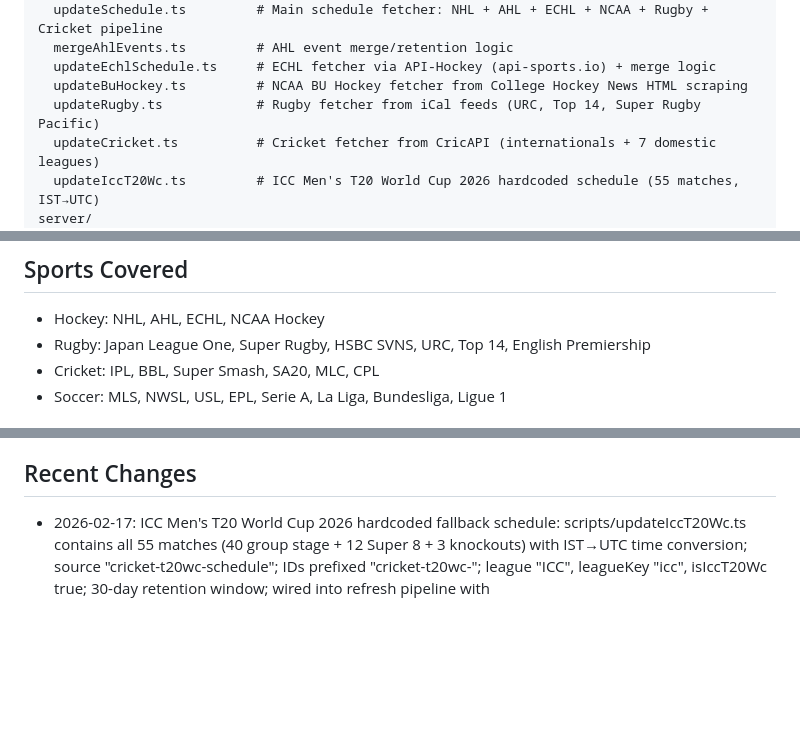
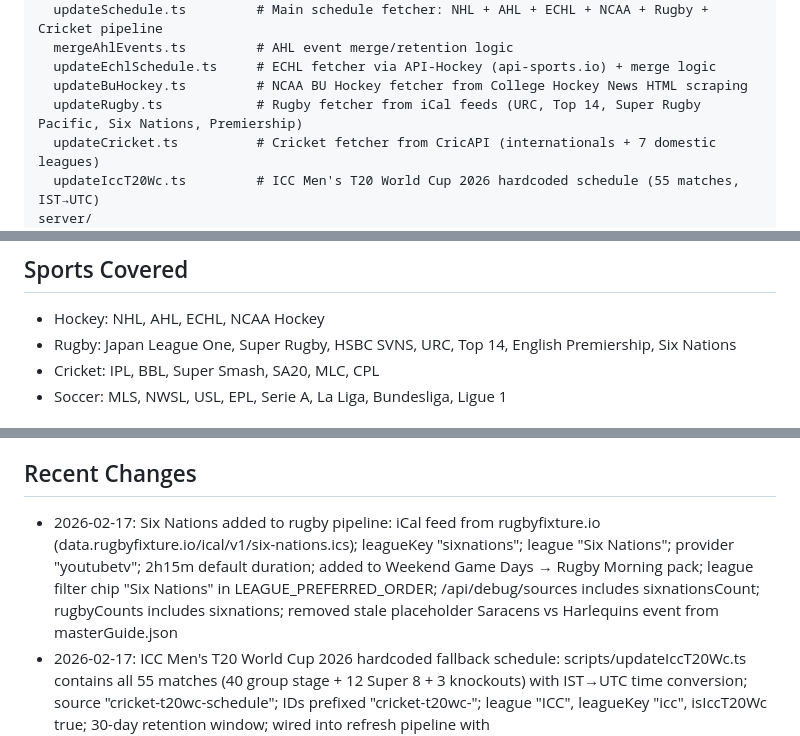
Before and after one commit to designedforuse/pulse, a Markdown page: replit.md, 3 parts joined by grey strips. Rendered like a GitHub page; blank space fills up the shorter version.

Commit message:
Add Six Nations to the rugby schedule pipeline
Integrates Six Nations rugby matches into the sports schedule app, mapping them to YouTube TV and adding a league filter for improved usability.

Replit-Commit-Author: Agent
Replit-Commit-Session-Id: 36d9c65a-6169-451a-ae53-13c3b3c4e8b0
Replit-Commit-Checkpoint-Type: full_checkpoint
Replit-Commit-Event-Id: b4065854-61f9-4d90-9615-8f4ec6fe688f
Replit-Commit-Screenshot-Url: https://storage.googleapis.com/screenshot-production-us-central1/06826ca3-9087-4cde-8396-5158a334fa76/36d9c65a-6169-451a-ae53-13c3b3c4e8b0/Adsmihz
Replit-Helium-Checkpoint-Created: true

```diff
--- a/replit.md
+++ b/replit.md
@@ -31,7 +31,7 @@ scripts/
   mergeAhlEvents.ts         # AHL event merge/retention logic
   updateEchlSchedule.ts     # ECHL fetcher via API-Hockey (api-sports.io) + merge logic
   updateBuHockey.ts         # NCAA BU Hockey fetcher from College Hockey News HTML scraping
-  updateRugby.ts            # Rugby fetcher from iCal feeds (URC, Top 14, Super Rugby Pacific)
+  updateRugby.ts            # Rugby fetcher from iCal feeds (URC, Top 14, Super Rugby Pacific, Six Nations, Premiership)
   updateCricket.ts          # Cricket fetcher from CricAPI (internationals + 7 domestic leagues)
   updateIccT20Wc.ts         # ICC Men's T20 World Cup 2026 hardcoded schedule (55 matches, IST→UTC)
 server/
@@ -58,7 +58,7 @@ constants/
 
 ## Sports Covered
 - Hockey: NHL, AHL, ECHL, NCAA Hockey
-- Rugby: Japan League One, Super Rugby, HSBC SVNS, URC, Top 14, English Premiership
+- Rugby: Japan League One, Super Rugby, HSBC SVNS, URC, Top 14, English Premiership, Six Nations
 - Cricket: IPL, BBL, Super Smash, SA20, MLC, CPL
 - Soccer: MLS, NWSL, USL, EPL, Serie A, La Liga, Bundesliga, Ligue 1
 
@@ -72,6 +72,7 @@ constants/
 - Native liquid glass tabs on iOS 26+, classic blur tabs otherwise
 
 ## Recent Changes
+- 2026-02-17: Six Nations added to rugby pipeline: iCal feed from rugbyfixture.io (data.rugbyfixture.io/ical/v1/six-nations.ics); leagueKey "sixnations"; league "Six Nations"; provider "youtubetv"; 2h15m default duration; added to Weekend Game Days → Rugby Morning pack; league filter chip "Six Nations" in LEAGUE_PREFERRED_ORDER; /api/debug/sources includes sixnationsCount; rugbyCounts includes sixnations; removed stale placeholder Saracens vs Harlequins event from masterGuide.json
 - 2026-02-17: ICC Men's T20 World Cup 2026 hardcoded fallback schedule: scripts/updateIccT20Wc.ts contains all 55 matches (40 group stage + 12 Super 8 + 3 knockouts) with IST→UTC time conversion; source "cricket-t20wc-schedule"; IDs prefixed "cricket-t20wc-"; league "ICC", leagueKey "icc", isIccT20Wc true; 30-day retention window; wired into refresh pipeline with iccT20WcCount/iccT20WcAdded/iccT20WcUpdated/iccT20WcPruned/iccT20WcSourceUsed; /api/debug/sources includes iccT20Wc count + cricketTotal; /api/meta shows iccT20Wc source; Settings displays T20 World Cup row; venues: 5 India (Wankhede/Eden Gardens/Chidambaram/Narendra Modi/Arun Jaitley) + 3 Sri Lanka (SSC/Premadasa/Pallekele); groups A-D with 20 teams; Feb 7 – Mar 8, 2026
 - 2026-02-16: Cricket automation fully integrated: scripts/updateCricket.ts fetches fixtures from CricAPI (/v1/matches with offset pagination, max 6 pages); filters to internationals (ICC, World Cup, Tours) + 7 domestic leagues (IPL, BBL, Super Smash, SA20, The Hundred, MLC, CPL); SportEvent type extended with competitionName, competitionType, format, hostCountry, seriesName; stable IDs "cricket-{hash}"; source "cricket-cricapi"; merge with retention [now-14d, now+21d]; wired into refresh pipeline with cricketCount/cricketAdded/cricketUpdated/cricketPruned/cricketCounts; /api/debug/sources includes cricket count; /api/meta shows Cricket source with leagueCounts; Settings displays Cricket row; favorites: South Africa (International), MI Cape Town + Paarl Royals (SA20); aliases in favoriteAliases.json; requires CRICAPI_KEY secret
 - 2026-02-16: SVNS upgraded from tournament-level events to day/session blocks: each SVNS stop generates per-day session events (Day 1 at 7:00 PM PT, Day 2+ at 10:00 AM PT, 3h duration); eventType="session" with sessionTitle="SVNS {City} – Day X"; UI event cards show sessionTitle for sessions instead of teams; merge prunes legacy tournament-level SVNS events; /api/debug/sources includes svnsSessions count; day count computed from start/end calendar dates
```
